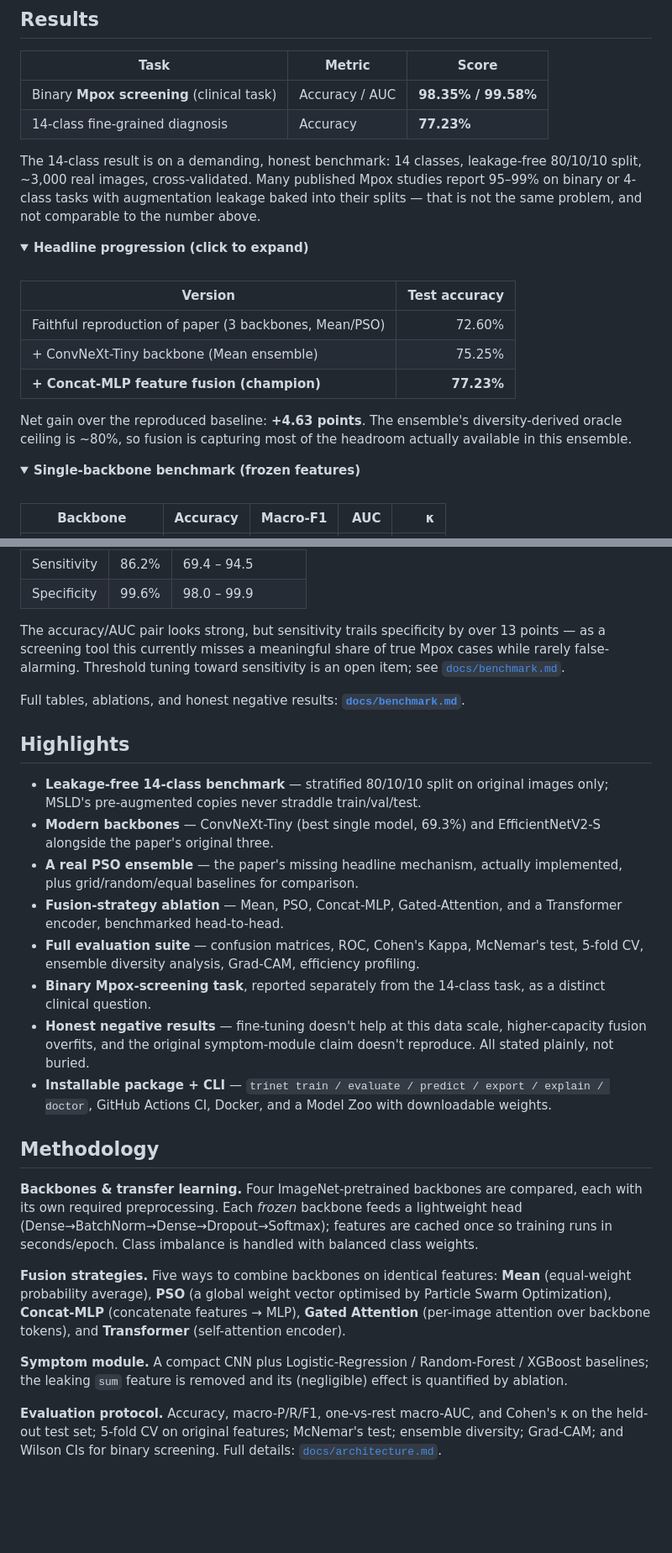
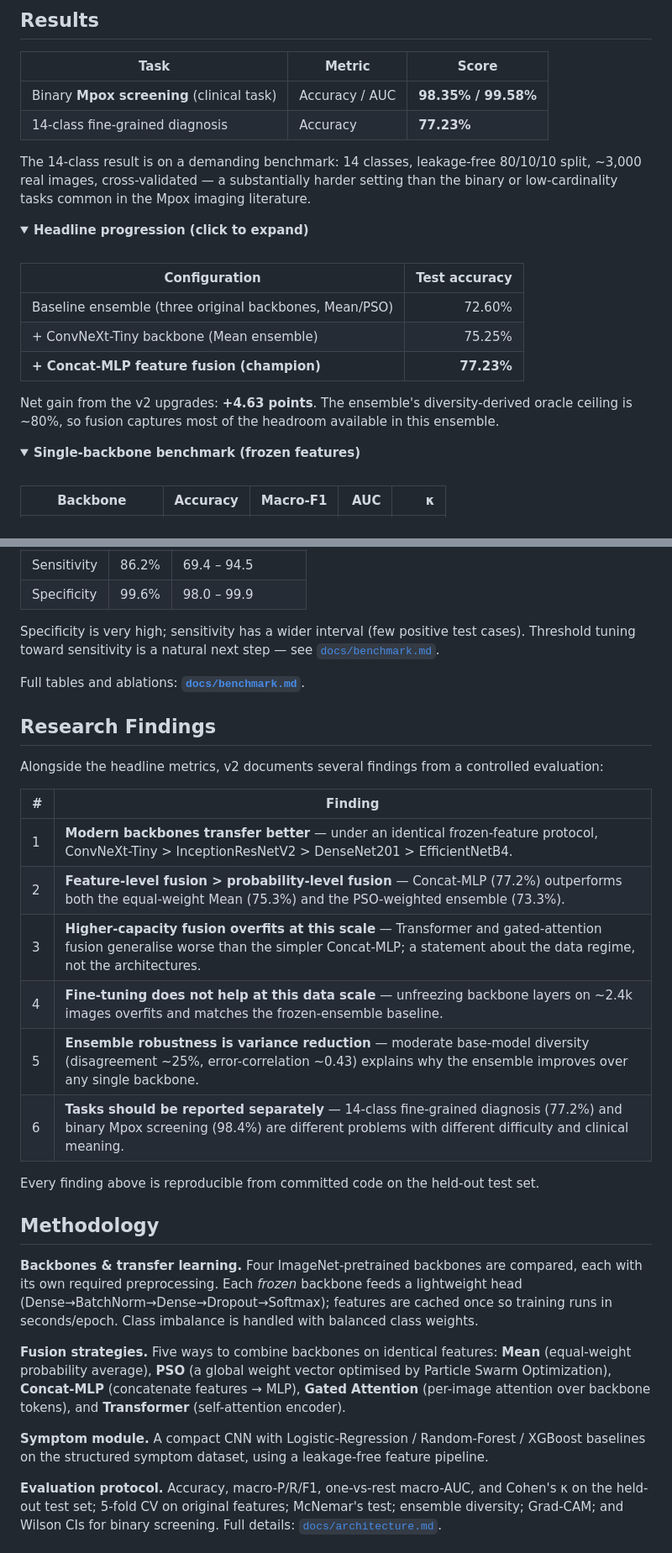
Before and after one commit to Sudharsanselvaraj/Synergistic-Deep-Learning-for-Monkeypox-Diagnosis, a Markdown page: README.md, 2 parts joined by grey strips. Shown at 84% size. Drawn GitHub-style; folded sections open; blank space fills up the shorter version.

```diff
--- a/README.md
+++ b/README.md
@@ -77,20 +73,23 @@ Section 4 of the paper also contains a paragraph copy-pasted from an unrelated r
 | Binary **Mpox screening** (clinical task) | Accuracy / AUC | **98.35% / 99.58%** |
 | 14-class fine-grained diagnosis | Accuracy | **77.23%** |
 
-The 14-class result is on a demanding, honest benchmark: 14 classes, leakage-free 80/10/10 split, ~3,000 real images, cross-validated. Many published Mpox studies report 95–99% on binary or 4-class tasks with augmentation leakage baked into their splits — that is not the same problem, and not comparable to the number above.
+The 14-class result is on a demanding benchmark: 14 classes, leakage-free 80/10/10 split,
+~3,000 real images, cross-validated — a substantially harder setting than the binary or
+low-cardinality tasks common in the Mpox imaging literature.
 
 <details>
 <summary><b>Headline progression (click to expand)</b></summary>
 
 <br>
 
-| Version | Test accuracy |
+| Configuration | Test accuracy |
 |---|---:|
-| Faithful reproduction of paper (3 backbones, Mean/PSO) | 72.60% |
+| Baseline ensemble (three original backbones, Mean/PSO) | 72.60% |
 | + ConvNeXt-Tiny backbone (Mean ensemble) | 75.25% |
 | **+ Concat-MLP feature fusion (champion)** | **77.23%** |
 
-Net gain over the reproduced baseline: **+4.63 points**. The ensemble's diversity-derived oracle ceiling is ~80%, so fusion is capturing most of the headroom actually available in this ensemble.
+Net gain from the v2 upgrades: **+4.63 points**. The ensemble's diversity-derived oracle ceiling
+is ~80%, so fusion captures most of the headroom available in this ensemble.
 
 </details>
 
@@ -150,22 +149,27 @@ Feature-level fusion beats probability fusion, but the highest-capacity variants
 | Sensitivity | 86.2% | 69.4 – 94.5 |
 | Specificity | 99.6% | 98.0 – 99.9 |
 
-The accuracy/AUC pair looks strong, but sensitivity trails specificity by over 13 points — as a screening tool this currently misses a meaningful share of true Mpox cases while rarely false-alarming. Threshold tuning toward sensitivity is an open item; see [`docs/benchmark.md`](docs/benchmark.md).
+Specificity is very high; sensitivity has a wider interval (few positive test cases). Threshold
+tuning toward sensitivity is a natural next step — see [`docs/benchmark.md`](docs/benchmark.md).
 
 </details>
 
-Full tables, ablations, and honest negative results: **[`docs/benchmark.md`](docs/benchmark.md)**.
+Full tables and ablations: **[`docs/benchmark.md`](docs/benchmark.md)**.
 
-## Highlights
+## Research Findings
 
-- **Leakage-free 14-class benchmark** — stratified 80/10/10 split on original images only; MSLD's pre-augmented copies never straddle train/val/test.
-- **Modern backbones** — ConvNeXt-Tiny (best single model, 69.3%) and EfficientNetV2-S alongside the paper's original three.
-- **A real PSO ensemble** — the paper's missing headline mechanism, actually implemented, plus grid/random/equal baselines for comparison.
-- **Fusion-strategy ablation** — Mean, PSO, Concat-MLP, Gated-Attention, and a Transformer encoder, benchmarked head-to-head.
-- **Full evaluation suite** — confusion matrices, ROC, Cohen's Kappa, McNemar's test, 5-fold CV, ensemble diversity analysis, Grad-CAM, efficiency profiling.
-- **Binary Mpox-screening task**, reported separately from the 14-class task, as a distinct clinical question.
-- **Honest negative results** — fine-tuning doesn't help at this data scale, higher-capacity fusion overfits, and the original symptom-module claim doesn't reproduce. All stated plainly, not buried.
-- **Installable package + CLI** — `trinet train / evaluate / predict / export / explain / doctor`, GitHub Actions CI, Docker, and a Model Zoo with downloadable weights.
+Alongside the headline metrics, v2 documents several findings from a controlled evaluation:
+
+| # | Finding |
+|---|---|
+| 1 | **Modern backbones transfer better** — under an identical frozen-feature protocol, ConvNeXt-Tiny > InceptionResNetV2 > DenseNet201 > EfficientNetB4. |
+| 2 | **Feature-level fusion > probability-level fusion** — Concat-MLP (77.2%) outperforms both the equal-weight Mean (75.3%) and the PSO-weighted ensemble (73.3%). |
+| 3 | **Higher-capacity fusion overfits at this scale** — Transformer and gated-attention fusion generalise worse than the simpler Concat-MLP; a statement about the data regime, not the architectures. |
+| 4 | **Fine-tuning does not help at this data scale** — unfreezing backbone layers on ~2.4k images overfits and matches the frozen-ensemble baseline. |
+| 5 | **Ensemble robustness is variance reduction** — moderate base-model diversity (disagreement ~25%, error-correlation ~0.43) explains why the ensemble improves over any single backbone. |
+| 6 | **Tasks should be reported separately** — 14-class fine-grained diagnosis (77.2%) and binary Mpox screening (98.4%) are different problems with different difficulty and clinical meaning. |
+
+Every finding above is reproducible from committed code on the held-out test set.
 
 ## Methodology
 
@@ -173,7 +177,7 @@ Full tables, ablations, and honest negative results: **[`docs/benchmark.md`](doc
 
 **Fusion strategies.** Five ways to combine backbones on identical features: **Mean** (equal-weight probability average), **PSO** (a global weight vector optimised by Particle Swarm Optimization), **Concat-MLP** (concatenate features → MLP), **Gated Attention** (per-image attention over backbone tokens), and **Transformer** (self-attention encoder).
 
-**Symptom module.** A compact CNN plus Logistic-Regression / Random-Forest / XGBoost baselines; the leaking `sum` feature is removed and its (negligible) effect is quantified by ablation.
+**Symptom module.** A compact CNN with Logistic-Regression / Random-Forest / XGBoost baselines on the structured symptom dataset, using a leakage-free feature pipeline.
 
 **Evaluation protocol.** Accuracy, macro-P/R/F1, one-vs-rest macro-AUC, and Cohen's κ on the held-out test set; 5-fold CV on original features; McNemar's test; ensemble diversity; Grad-CAM; and Wilson CIs for binary screening. Full details: [`docs/architecture.md`](docs/architecture.md).
 
```
Also changed, not shown: other parts of README.md (+44 -66 lines).
